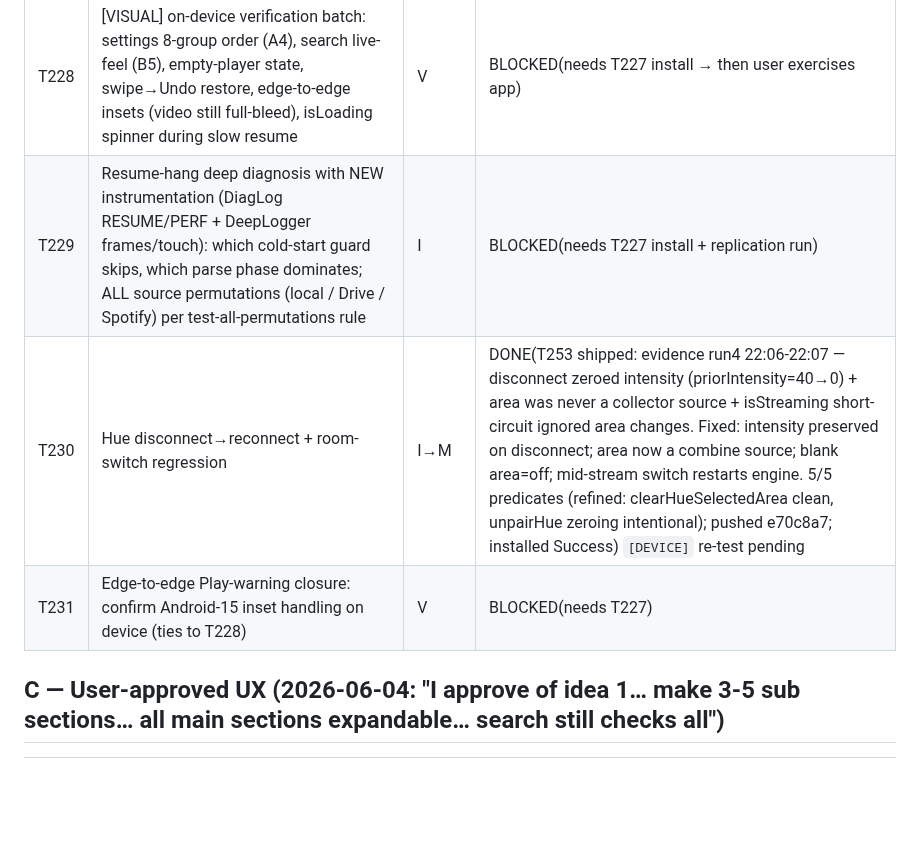
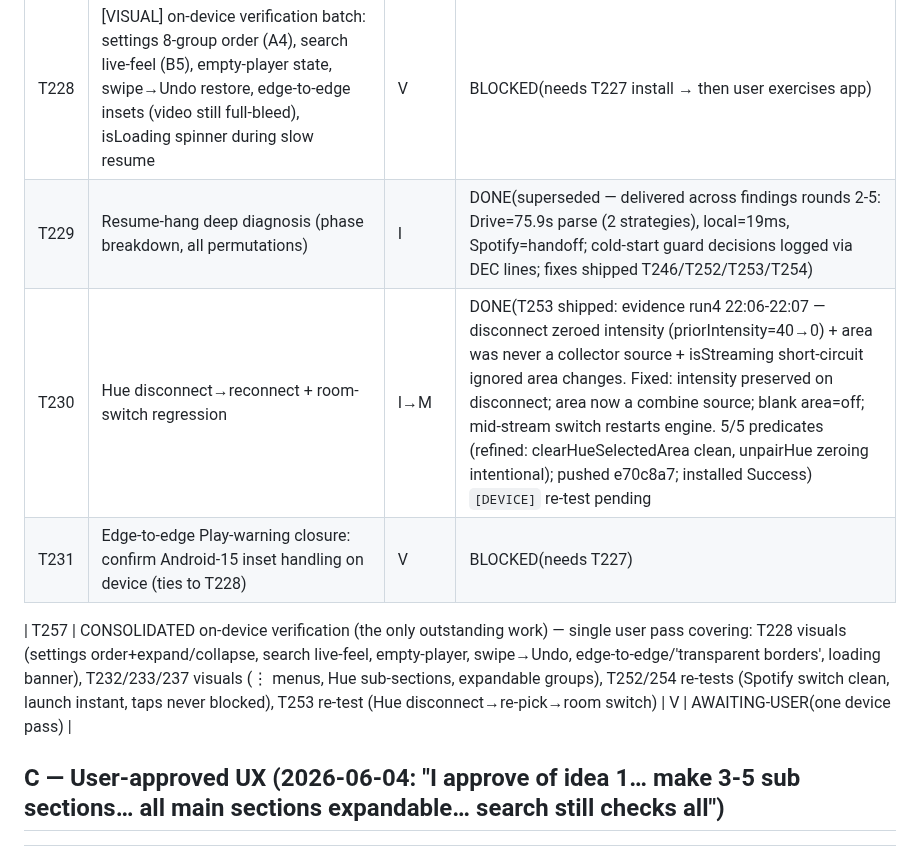
Before and after one commit to EmperorKabir/Power-Media-Player, a Markdown page: TASKS.md, the part around the change. Rendered like a GitHub page; blank space fills up the shorter version.

Commit message:
docs: close superseded T229; consolidate all device-verification into T257; execution-record banners on plan files

```diff
--- a/TASKS.md
+++ b/TASKS.md
@@ -40,9 +40,11 @@ Legend: phase I=investigate, P=plan, M=implement, V=verify-on-device.
 | ID | Task | Phase | Status |
 |----|------|-------|--------|
 | T228 | [VISUAL] on-device verification batch: settings 8-group order (A4), search live-feel (B5), empty-player state, swipe→Undo restore, edge-to-edge insets (video still full-bleed), isLoading spinner during slow resume | V | BLOCKED(needs T227 install → then user exercises app) |
-| T229 | Resume-hang deep diagnosis with NEW instrumentation (DiagLog RESUME/PERF + DeepLogger frames/touch): which cold-start guard skips, which parse phase dominates; ALL source permutations (local / Drive / Spotify) per test-all-permutations rule | I | BLOCKED(needs T227 install + replication run) |
+| T229 | Resume-hang deep diagnosis (phase breakdown, all permutations) | I | DONE(superseded — delivered across findings rounds 2-5: Drive=75.9s parse (2 strategies), local=19ms, Spotify=handoff; cold-start guard decisions logged via DEC lines; fixes shipped T246/T252/T253/T254) |
 | T230 | Hue disconnect→reconnect + room-switch regression | I→M | DONE(T253 shipped: evidence run4 22:06-22:07 — disconnect zeroed intensity (priorIntensity=40→0) + area was never a collector source + isStreaming short-circuit ignored area changes. Fixed: intensity preserved on disconnect; area now a combine source; blank area=off; mid-stream switch restarts engine. 5/5 predicates (refined: clearHueSelectedArea clean, unpairHue zeroing intentional); pushed e70c8a7; installed Success) `[DEVICE]` re-test pending |
 | T231 | Edge-to-edge Play-warning closure: confirm Android-15 inset handling on device (ties to T228) | V | BLOCKED(needs T227) |
+
+| T257 | CONSOLIDATED on-device verification (the only outstanding work) — single user pass covering: T228 visuals (settings order+expand/collapse, search live-feel, empty-player, swipe→Undo, edge-to-edge/'transparent borders', loading banner), T232/233/237 visuals (⋮ menus, Hue sub-sections, expandable groups), T252/254 re-tests (Spotify switch clean, launch instant, taps never blocked), T253 re-test (Hue disconnect→re-pick→room switch) | V | AWAITING-USER(one device pass) |
 
 ## C — User-approved UX (2026-06-04: "I approve of idea 1… make 3-5 sub sections… all main sections expandable… search still checks all")
 
```
Also changed, not shown: 2 other files.
